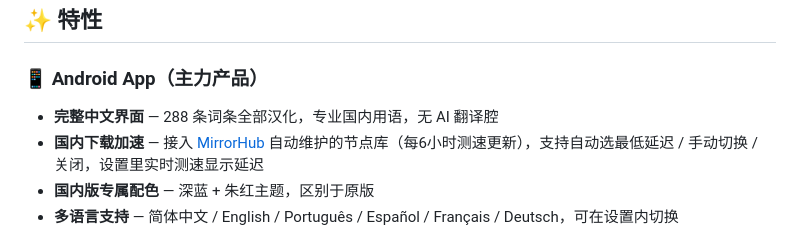
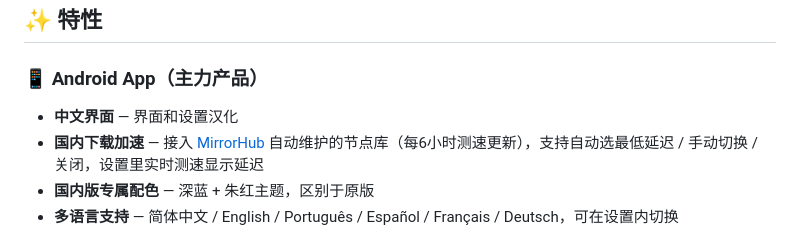
Before and after one commit to mihsian77/EmuHub-CN, a Markdown page: README.md, the part around the change. Drawn GitHub-style.

Commit message:
docs: update README description

```diff
--- a/README.md
+++ b/README.md
@@ -14,7 +14,7 @@
 
 ### 📱 Android App（主力产品）
 
-- **完整中文界面** — 288 条词条全部汉化，专业国内用语，无 AI 翻译腔
+- **中文界面** — 界面和设置汉化
 - **国内下载加速** — 接入 [MirrorHub](https://github.com/mihsian77/MirrorHub) 自动维护的节点库（每6小时测速更新），支持自动选最低延迟 / 手动切换 / 关闭，设置里实时测速显示延迟
 - **国内版专属配色** — 深蓝 + 朱红主题，区别于原版
 - **多语言支持** — 简体中文 / English / Português / Español / Français / Deutsch，可在设置内切换
```
